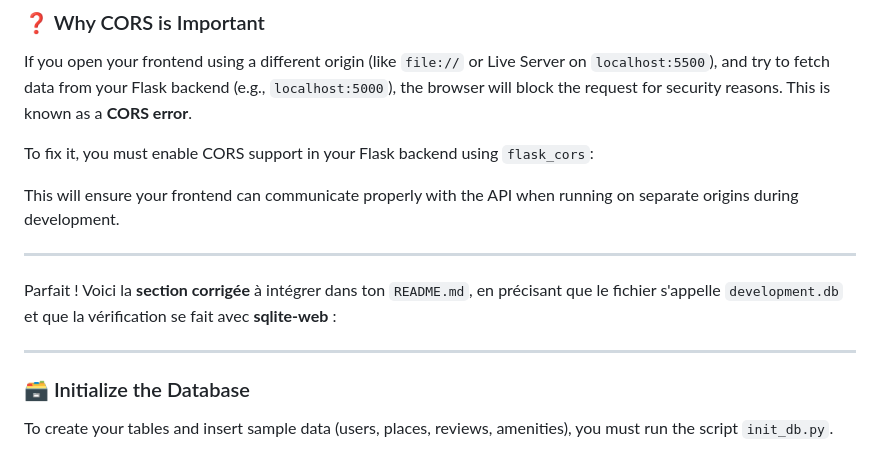
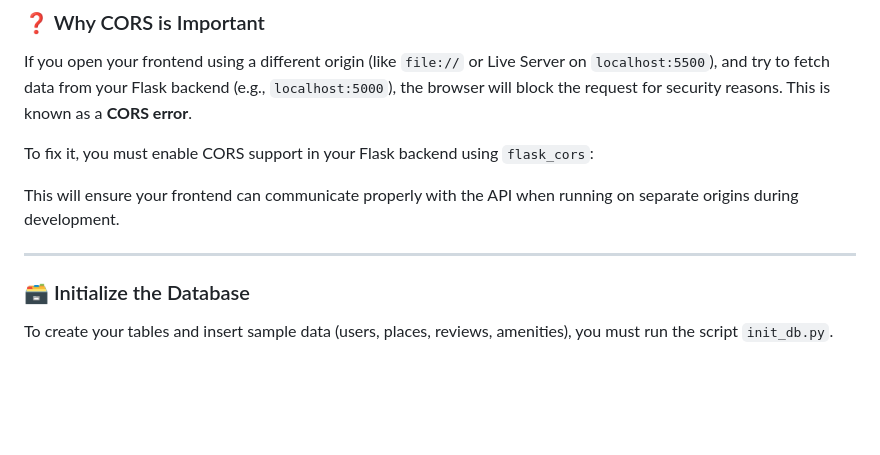
Before and after one commit to turtle-nest/holberton-hbnb, a Markdown page: part4/README.md, the part around the change. GitHub-like rendering; blank space fills up the shorter version.

Commit message:
Fixed error

```diff
--- a/part4/README.md
+++ b/part4/README.md
@@ -120,9 +120,6 @@ To fix it, you must enable CORS support in your Flask backend using `flask_cors`
 This will ensure your frontend can communicate properly with the API when running on separate origins during development.
 
 ---
-Parfait ! Voici la **section corrigée** à intégrer dans ton `README.md`, en précisant que le fichier s'appelle `development.db` et que la vérification se fait avec **sqlite-web** :
-
----
 
 ### 🗃️ Initialize the Database
 
```
